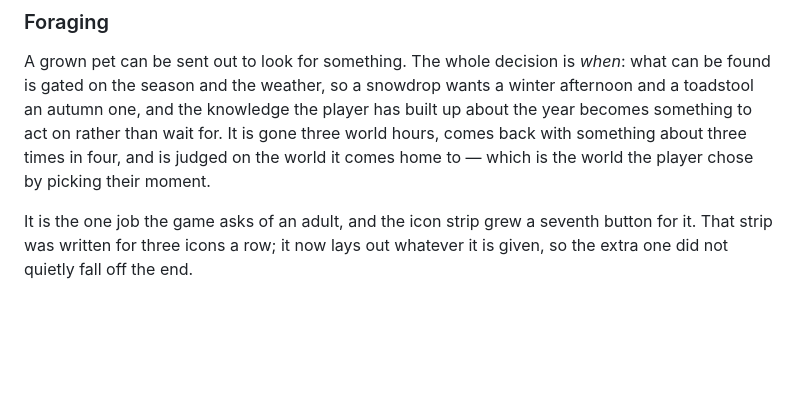
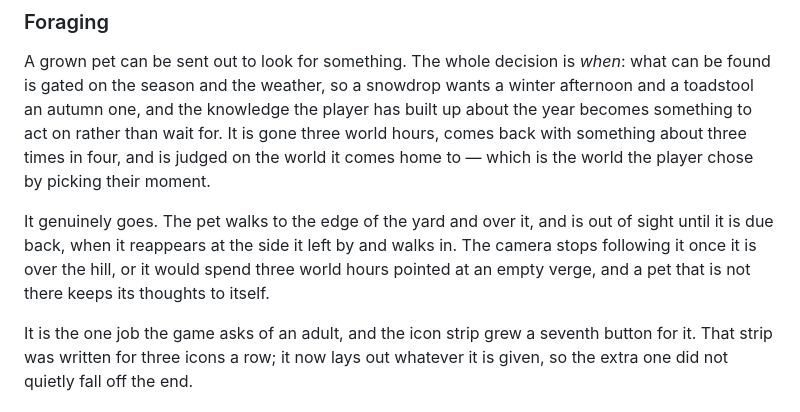
Before and after one commit to onion2k/pet, a Markdown page: README.md, the part around the change. GitHub-like rendering; blank space fills up the shorter version.

Commit message:
Note in the README that a foraging pet leaves the yard
Co-Authored-By: Claude Opus 5 <noreply@anthropic.com>

```diff
--- a/README.md
+++ b/README.md
@@ -410,6 +410,12 @@ gone three world hours, comes back with something about three times in four, and
 is judged on the world it comes home to — which is the world the player chose by
 picking their moment.
 
+It genuinely goes. The pet walks to the edge of the yard and over it, and is out
+of sight until it is due back, when it reappears at the side it left by and
+walks in. The camera stops following it once it is over the hill, or it would
+spend three world hours pointed at an empty verge, and a pet that is not there
+keeps its thoughts to itself.
+
 It is the one job the game asks of an adult, and the icon strip grew a seventh
 button for it. That strip was written for three icons a row; it now lays out
 whatever it is given, so the extra one did not quietly fall off the end.
```
